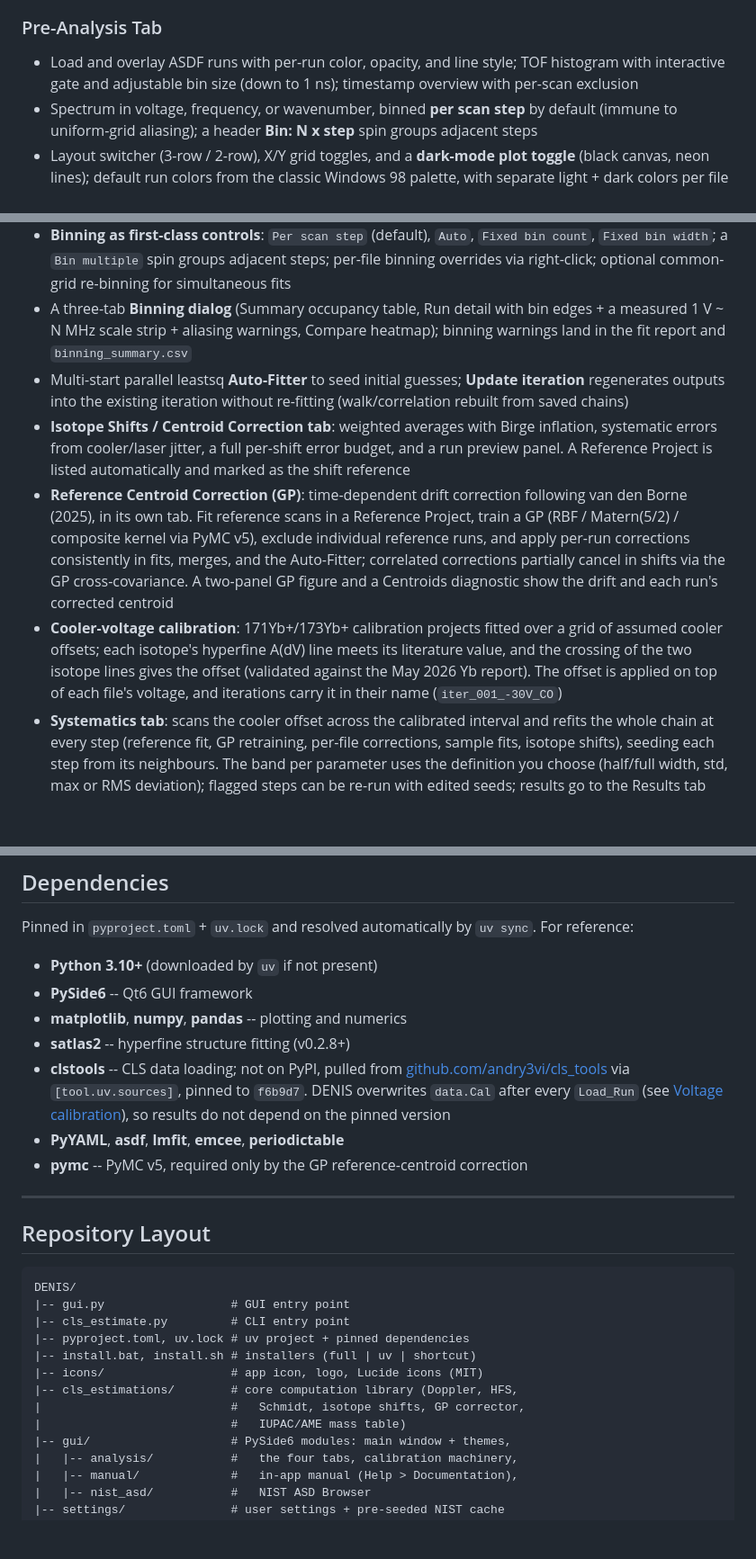
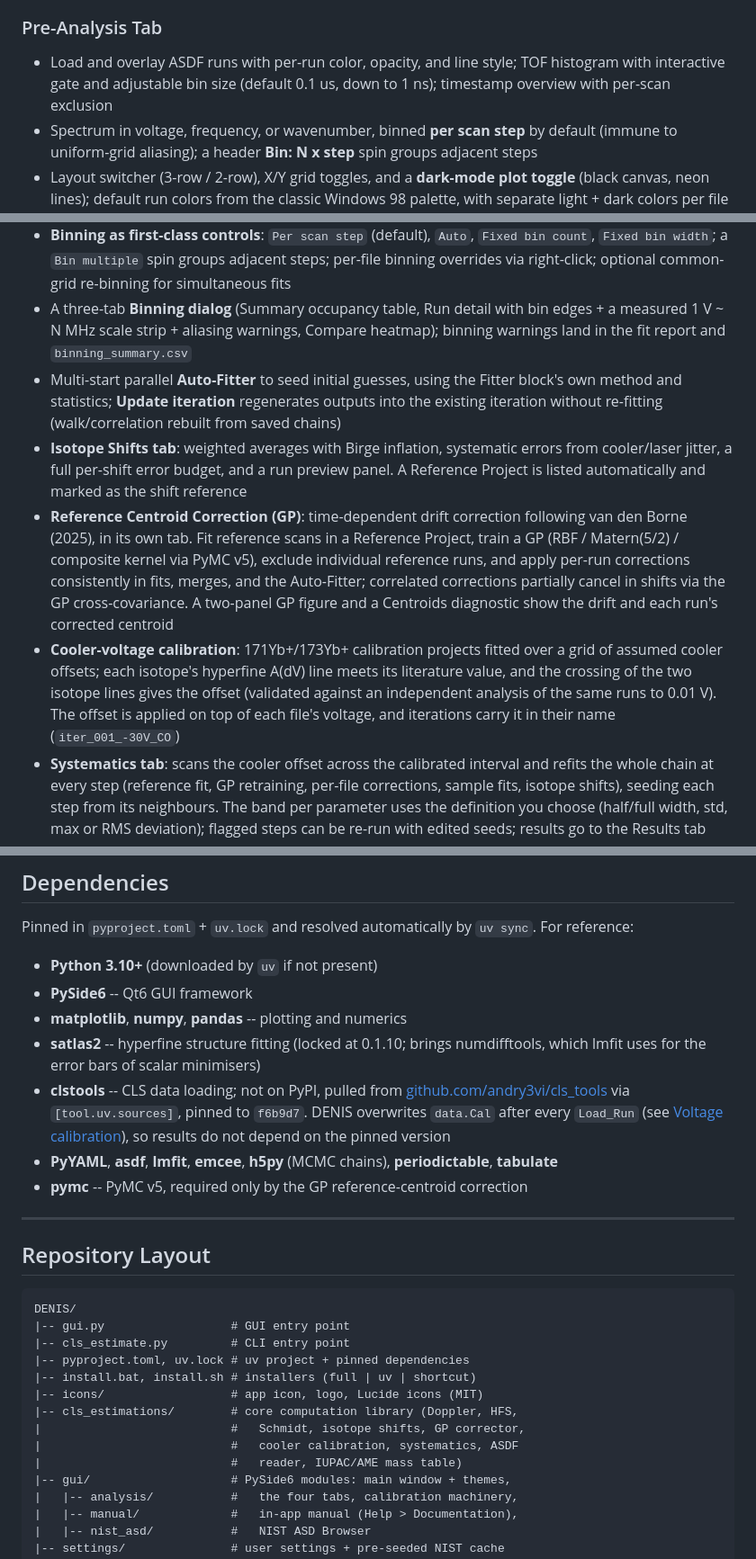
Before and after one commit to ardakayaalp/DENIS, a Markdown page: README.md, 3 parts joined by grey strips. Shown at 90% size. Rendered like a GitHub page; blank space fills up the shorter version.

Commit message:
README: correct against the code
- satlas2 is locked at 0.1.10 (the "v0.2.8+" matched no version in use)
- only HFS, Voigt and Skewed Voigt carry a polynomial background
- the Auto-Fitter uses the Fitter block's method and statistics
- the tab is "Isotope Shifts" (the GP has its own tab)
- default ToF bin 0.1 us; h5py and tabulate listed; layout updated
- calibration reproduction tip names the dialog's actual controls

Co-Authored-By: Claude Opus 5.5 <noreply@anthropic.com>
Claude-Session: https://claude.ai/code/session_01HU1EW2bXjENNjx8a7fGc9U

```diff
--- a/README.md
+++ b/README.md
@@ -47,7 +47,7 @@ If `uv` is already installed: `uv sync && uv run python gui.py`.
 - Sortable **Peak List** view; intensity-ordered and voltage-ordered peak tables in the log
 
 ### Pre-Analysis Tab
-- Load and overlay ASDF runs with per-run color, opacity, and line style; TOF histogram with interactive gate and adjustable bin size (down to 1 ns); timestamp overview with per-scan exclusion
+- Load and overlay ASDF runs with per-run color, opacity, and line style; TOF histogram with interactive gate and adjustable bin size (default 0.1 us, down to 1 ns); timestamp overview with per-scan exclusion
 - Spectrum in voltage, frequency, or wavenumber, binned **per scan step** by default (immune to uniform-grid aliasing); a header **Bin: N x step** spin groups adjacent steps
 - Layout switcher (3-row / 2-row), X/Y grid toggles, and a **dark-mode plot toggle** (black canvas, neon lines); default run colors from the classic Windows 98 palette, with separate light + dark colors per file and model
 - HFS model overlay with sliders, ratio locks, per-peak Racah/Free/Linked amplitudes, and peak labels
@@ -63,10 +63,10 @@ If `uv` is already installed: `uv sync && uv run python gui.py`.
 - **MCMC diagnostics**: walk plots with the burn-in cut marked, corner plots with filled 2-D credible regions (0.5/1/1.5/2 sigma) and a choice of colour scale, confidence bands, chi-square maps. Burn-in applies to everything (values, errors, correlations, corner plot, band, plotted fit), and emcee / likelihood fits report statistics recomputed from the residuals
 - **Binning as first-class controls**: `Per scan step` (default), `Auto`, `Fixed bin count`, `Fixed bin width`; a `Bin multiple` spin groups adjacent steps; per-file binning overrides via right-click; optional common-grid re-binning for simultaneous fits
 - A three-tab **Binning dialog** (Summary occupancy table, Run detail with bin edges + a measured 1 V ~ N MHz scale strip + aliasing warnings, Compare heatmap); binning warnings land in the fit report and `binning_summary.csv`
-- Multi-start parallel leastsq **Auto-Fitter** to seed initial guesses; **Update iteration** regenerates outputs into the existing iteration without re-fitting (walk/correlation rebuilt from saved chains)
-- **Isotope Shifts / Centroid Correction tab**: weighted averages with Birge inflation, systematic errors from cooler/laser jitter, a full per-shift error budget, and a run preview panel. A Reference Project is listed automatically and marked as the shift reference
+- Multi-start parallel **Auto-Fitter** to seed initial guesses, using the Fitter block's own method and statistics; **Update iteration** regenerates outputs into the existing iteration without re-fitting (walk/correlation rebuilt from saved chains)
+- **Isotope Shifts tab**: weighted averages with Birge inflation, systematic errors from cooler/laser jitter, a full per-shift error budget, and a run preview panel. A Reference Project is listed automatically and marked as the shift reference
 - **Reference Centroid Correction (GP)**: time-dependent drift correction following van den Borne (2025), in its own tab. Fit reference scans in a Reference Project, train a GP (RBF / Matern(5/2) / composite kernel via PyMC v5), exclude individual reference runs, and apply per-run corrections consistently in fits, merges, and the Auto-Fitter; correlated corrections partially cancel in shifts via the GP cross-covariance. A two-panel GP figure and a Centroids diagnostic show the drift and each run's corrected centroid
-- **Cooler-voltage calibration**: 171Yb+/173Yb+ calibration projects fitted over a grid of assumed cooler offsets; each isotope's hyperfine A(dV) line meets its literature value, and the crossing of the two isotope lines gives the offset (validated against the May 2026 Yb report). The offset is applied on top of each file's voltage, and iterations carry it in their name (`iter_001_-30V_CO`)
+- **Cooler-voltage calibration**: 171Yb+/173Yb+ calibration projects fitted over a grid of assumed cooler offsets; each isotope's hyperfine A(dV) line meets its literature value, and the crossing of the two isotope lines gives the offset (validated against an independent analysis of the same runs to 0.01 V). The offset is applied on top of each file's voltage, and iterations carry it in their name (`iter_001_-30V_CO`)
 - **Systematics tab**: scans the cooler offset across the calibrated interval and refits the whole chain at every step (reference fit, GP retraining, per-file corrections, sample fits, isotope shifts), seeding each step from its neighbours. The band per parameter uses the definition you choose (half/full width, std, max or RMS deviation); flagged steps can be re-run with edited seeds; results go to the Results tab
 - A project can be converted between **sample, reference, and cooler-calibration** from its tab's right-click menu
 - On-plot fit-values box, shade-under-fit, and per-plot-type styling via the Output block's **Plot Options...** dialog
@@ -101,9 +101,9 @@ Pinned in `pyproject.toml` + `uv.lock` and resolved automatically by `uv sync`.
 - **Python 3.10+** (downloaded by `uv` if not present)
 - **PySide6** -- Qt6 GUI framework
 - **matplotlib**, **numpy**, **pandas** -- plotting and numerics
-- **satlas2** -- hyperfine structure fitting (v0.2.8+)
+- **satlas2** -- hyperfine structure fitting (locked at 0.1.10; brings numdifftools, which lmfit uses for the error bars of scalar minimisers)
 - **clstools** -- CLS data loading; not on PyPI, pulled from [github.com/andry3vi/cls_tools](https://github.com/andry3vi/cls_tools) via `[tool.uv.sources]`, pinned to `f6b9d7`. DENIS overwrites `data.Cal` after every `Load_Run` (see [Voltage calibration](#voltage-calibration)), so results do not depend on the pinned version
-- **PyYAML**, **asdf**, **lmfit**, **emcee**, **periodictable**
+- **PyYAML**, **asdf**, **lmfit**, **emcee**, **h5py** (MCMC chains), **periodictable**, **tabulate**
 - **pymc** -- PyMC v5, required only by the GP reference-centroid correction
 
 ---
@@ -119,7 +119,8 @@ DENIS/
 |-- icons/                  # app icon, logo, Lucide icons (MIT)
 |-- cls_estimations/        # core computation library (Doppler, HFS,
 |                           #   Schmidt, isotope shifts, GP corrector,
-|                           #   IUPAC/AME mass table)
+|                           #   cooler calibration, systematics, ASDF
+|                           #   reader, IUPAC/AME mass table)
 |-- gui/                    # PySide6 modules: main window + themes,
 |   |-- analysis/           #   the four tabs, calibration machinery,
 |   |-- manual/             #   in-app manual (Help > Documentation),
```
Also changed, not shown: other parts of README.md (+2 -2 lines).
